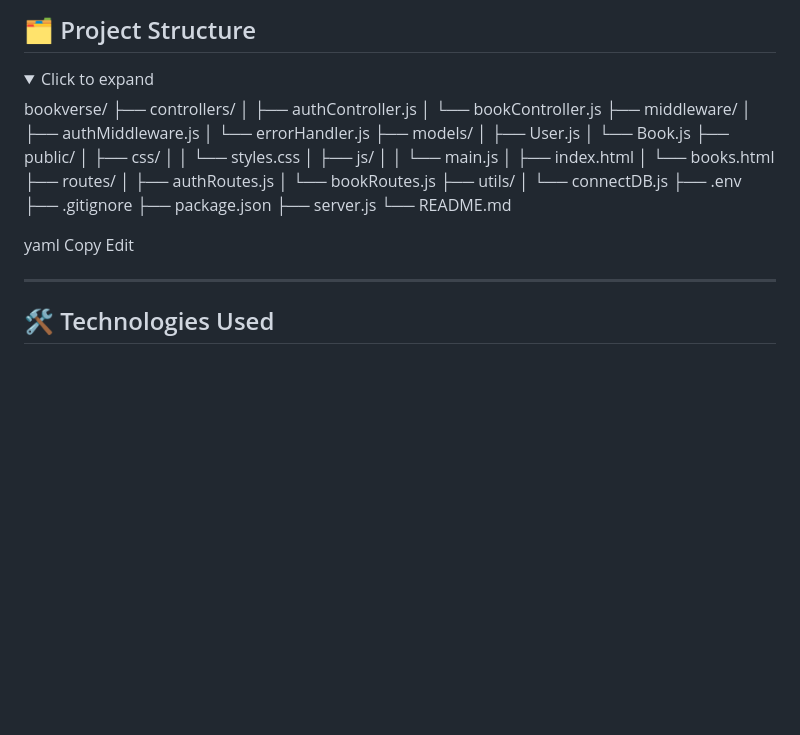
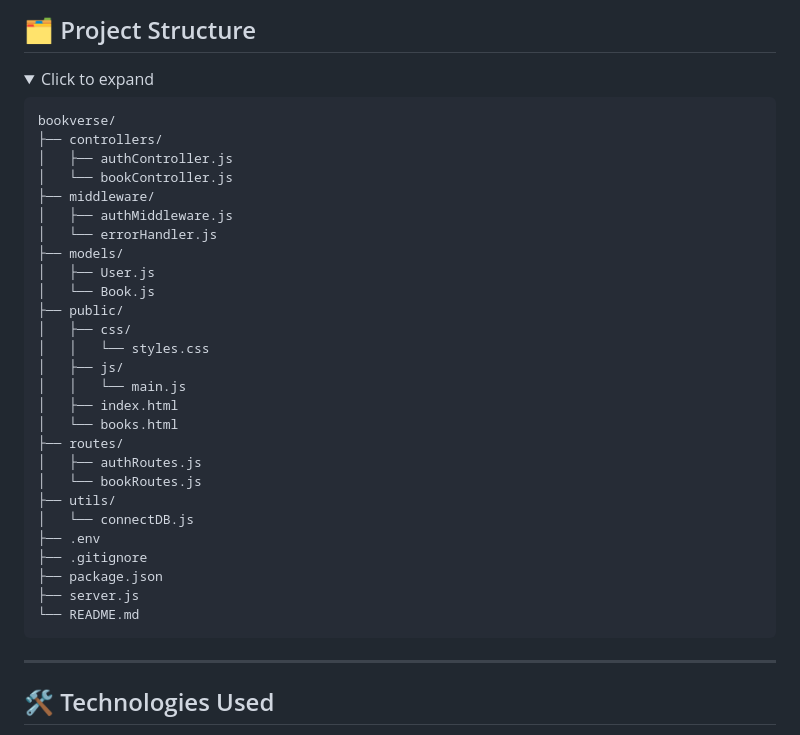
Before and after one commit to aarti24sh/BookVerse, a Markdown page: README.md, the part around one of its changes. GitHub-like rendering; folded sections open; blank space fills up the shorter version.

````diff
--- a/README.md
+++ b/README.md
@@ -23,37 +23,35 @@ A simple full-stack web application to manage your personal book collection. Use
 <details>
 <summary>Click to expand</summary>
 
+```
 bookverse/
 ├── controllers/
-│ ├── authController.js
-│ └── bookController.js
+│   ├── authController.js
+│   └── bookController.js
 ├── middleware/
-│ ├── authMiddleware.js
-│ └── errorHandler.js
+│   ├── authMiddleware.js
+│   └── errorHandler.js
 ├── models/
-│ ├── User.js
-│ └── Book.js
+│   ├── User.js
+│   └── Book.js
 ├── public/
-│ ├── css/
-│ │ └── styles.css
-│ ├── js/
-│ │ └── main.js
-│ ├── index.html
-│ └── books.html
+│   ├── css/
+│   │   └── styles.css
+│   ├── js/
+│   │   └── main.js
+│   ├── index.html
+│   └── books.html
 ├── routes/
-│ ├── authRoutes.js
-│ └── bookRoutes.js
+│   ├── authRoutes.js
+│   └── bookRoutes.js
 ├── utils/
-│ └── connectDB.js
+│   └── connectDB.js
 ├── .env
 ├── .gitignore
 ├── package.json
 ├── server.js
 └── README.md
-
-yaml
-Copy
-Edit
+```
 
 </details>
 
````
Also changed, not shown: other parts of README.md (+103 -66 lines).
